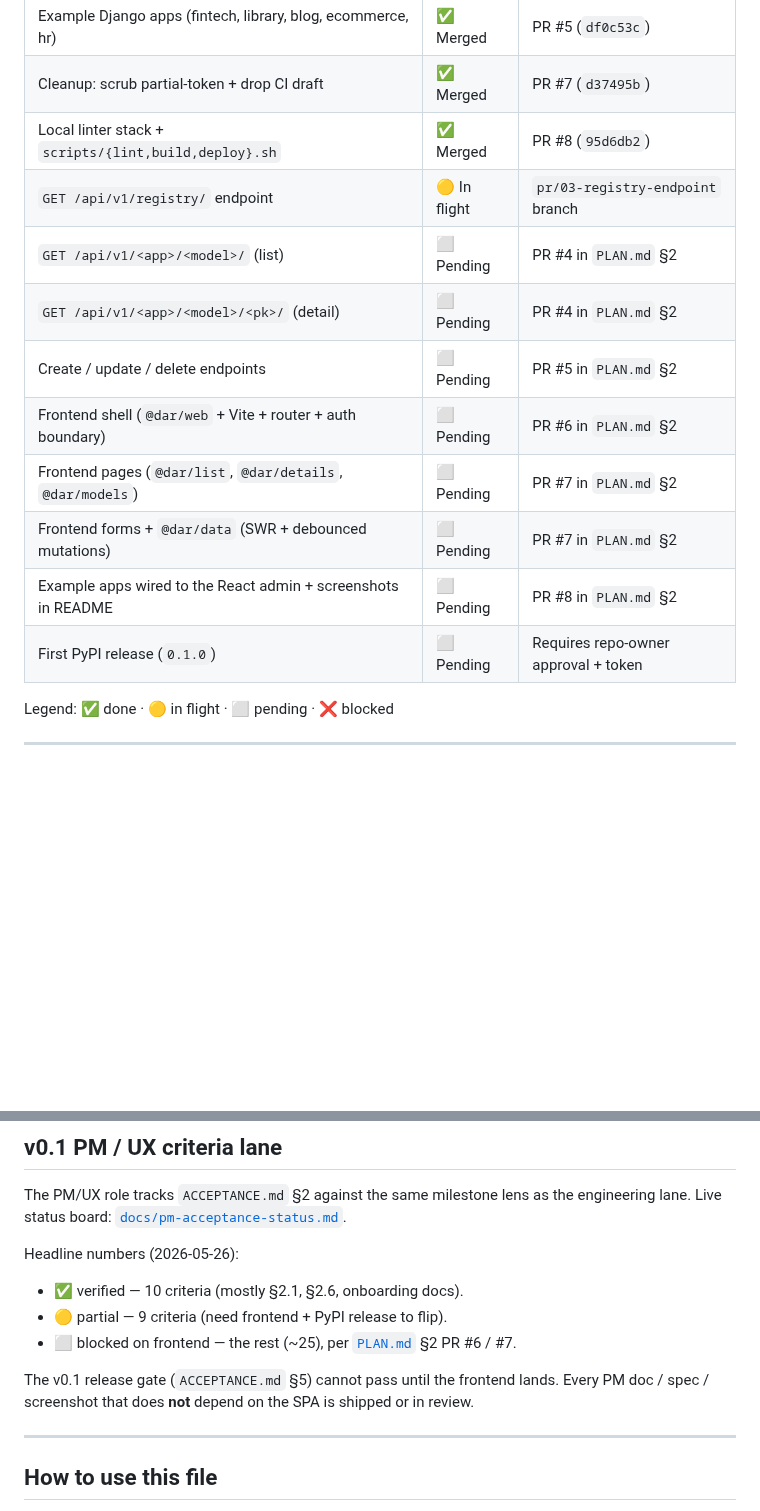
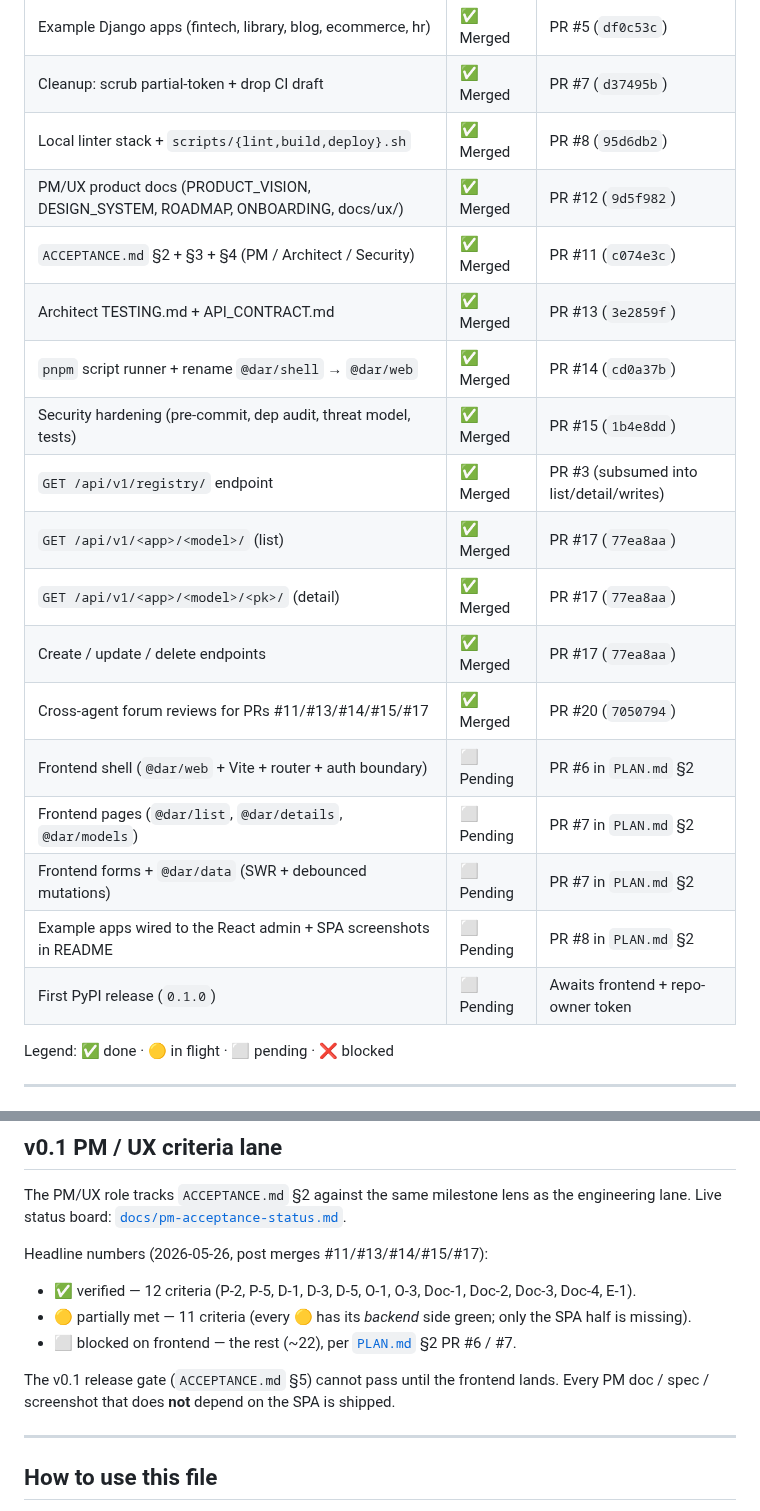
Before and after one commit to MartinCastroAlvarez/django-admin-react, a Markdown page: PROGRESS.md, 2 parts joined by grey strips. GitHub-like rendering; blank space fills up the shorter version.

```diff
--- a/PROGRESS.md
+++ b/PROGRESS.md
@@ -17,15 +17,21 @@ below on every merge.
 | Example Django apps (fintech, library, blog, ecommerce, hr)       | ✅ Merged     | PR #5 (`df0c53c`)   |
 | Cleanup: scrub partial-token + drop CI draft                      | ✅ Merged     | PR #7 (`d37495b`)   |
 | Local linter stack + `scripts/{lint,build,deploy}.sh`             | ✅ Merged     | PR #8 (`95d6db2`)   |
-| `GET /api/v1/registry/` endpoint                                  | 🟡 In flight | `pr/03-registry-endpoint` branch |
-| `GET /api/v1/<app>/<model>/` (list)                               | ⬜ Pending    | PR #4 in `PLAN.md` §2 |
-| `GET /api/v1/<app>/<model>/<pk>/` (detail)                        | ⬜ Pending    | PR #4 in `PLAN.md` §2 |
-| Create / update / delete endpoints                                | ⬜ Pending    | PR #5 in `PLAN.md` §2 |
-| Frontend shell (`@dar/web` + Vite + router + auth boundary)     | ⬜ Pending    | PR #6 in `PLAN.md` §2 |
+| PM/UX product docs (PRODUCT_VISION, DESIGN_SYSTEM, ROADMAP, ONBOARDING, docs/ux/) | ✅ Merged | PR #12 (`9d5f982`) |
+| `ACCEPTANCE.md` §2 + §3 + §4 (PM / Architect / Security)         | ✅ Merged     | PR #11 (`c074e3c`)  |
+| Architect TESTING.md + API_CONTRACT.md                            | ✅ Merged     | PR #13 (`3e2859f`)  |
+| `pnpm` script runner + rename `@dar/shell` → `@dar/web`           | ✅ Merged     | PR #14 (`cd0a37b`)  |
+| Security hardening (pre-commit, dep audit, threat model, tests)   | ✅ Merged     | PR #15 (`1b4e8dd`)  |
+| `GET /api/v1/registry/` endpoint                                  | ✅ Merged     | PR #3 (subsumed into list/detail/writes) |
+| `GET /api/v1/<app>/<model>/` (list)                               | ✅ Merged     | PR #17 (`77ea8aa`)  |
+| `GET /api/v1/<app>/<model>/<pk>/` (detail)                        | ✅ Merged     | PR #17 (`77ea8aa`)  |
+| Create / update / delete endpoints                                | ✅ Merged     | PR #17 (`77ea8aa`)  |
+| Cross-agent forum reviews for PRs #11/#13/#14/#15/#17             | ✅ Merged     | PR #20 (`7050794`)  |
+| Frontend shell (`@dar/web` + Vite + router + auth boundary)       | ⬜ Pending    | PR #6 in `PLAN.md` §2 |
 | Frontend pages (`@dar/list`, `@dar/details`, `@dar/models`)       | ⬜ Pending    | PR #7 in `PLAN.md` §2 |
 | Frontend forms + `@dar/data` (SWR + debounced mutations)          | ⬜ Pending    | PR #7 in `PLAN.md` §2 |
-| Example apps wired to the React admin + screenshots in README     | ⬜ Pending    | PR #8 in `PLAN.md` §2 |
-| First PyPI release (`0.1.0`)                                      | ⬜ Pending    | Requires repo-owner approval + token |
+| Example apps wired to the React admin + SPA screenshots in README | ⬜ Pending    | PR #8 in `PLAN.md` §2 |
+| First PyPI release (`0.1.0`)                                      | ⬜ Pending    | Awaits frontend + repo-owner token |
 
 Legend: ✅ done · 🟡 in flight · ⬜ pending · ❌ blocked
 
@@ -76,16 +82,18 @@ The PM/UX role tracks `ACCEPTANCE.md` §2 against the same milestone
 lens as the engineering lane. Live status board:
 [`docs/pm-acceptance-status.md`](docs/pm-acceptance-status.md).
 
-Headline numbers (2026-05-26):
+Headline numbers (2026-05-26, post merges #11/#13/#14/#15/#17):
 
-- ✅ verified — 10 criteria (mostly §2.1, §2.6, onboarding docs).
-- 🟡 partial — 9 criteria (need frontend + PyPI release to flip).
-- ⬜ blocked on frontend — the rest (~25), per
+- ✅ verified — 12 criteria (P-2, P-5, D-1, D-3, D-5, O-1, O-3,
+  Doc-1, Doc-2, Doc-3, Doc-4, E-1).
+- 🟡 partially met — 11 criteria (every 🟡 has its *backend* side
+  green; only the SPA half is missing).
+- ⬜ blocked on frontend — the rest (~22), per
   [`PLAN.md`](PLAN.md) §2 PR #6 / #7.
 
 The v0.1 release gate (`ACCEPTANCE.md` §5) cannot pass until the
 frontend lands. Every PM doc / spec / screenshot that does **not**
-depend on the SPA is shipped or in review.
+depend on the SPA is shipped.
 
 ---
 
```
Also changed, not shown: docs/pm-acceptance-status.md (+46 -43 lines).
